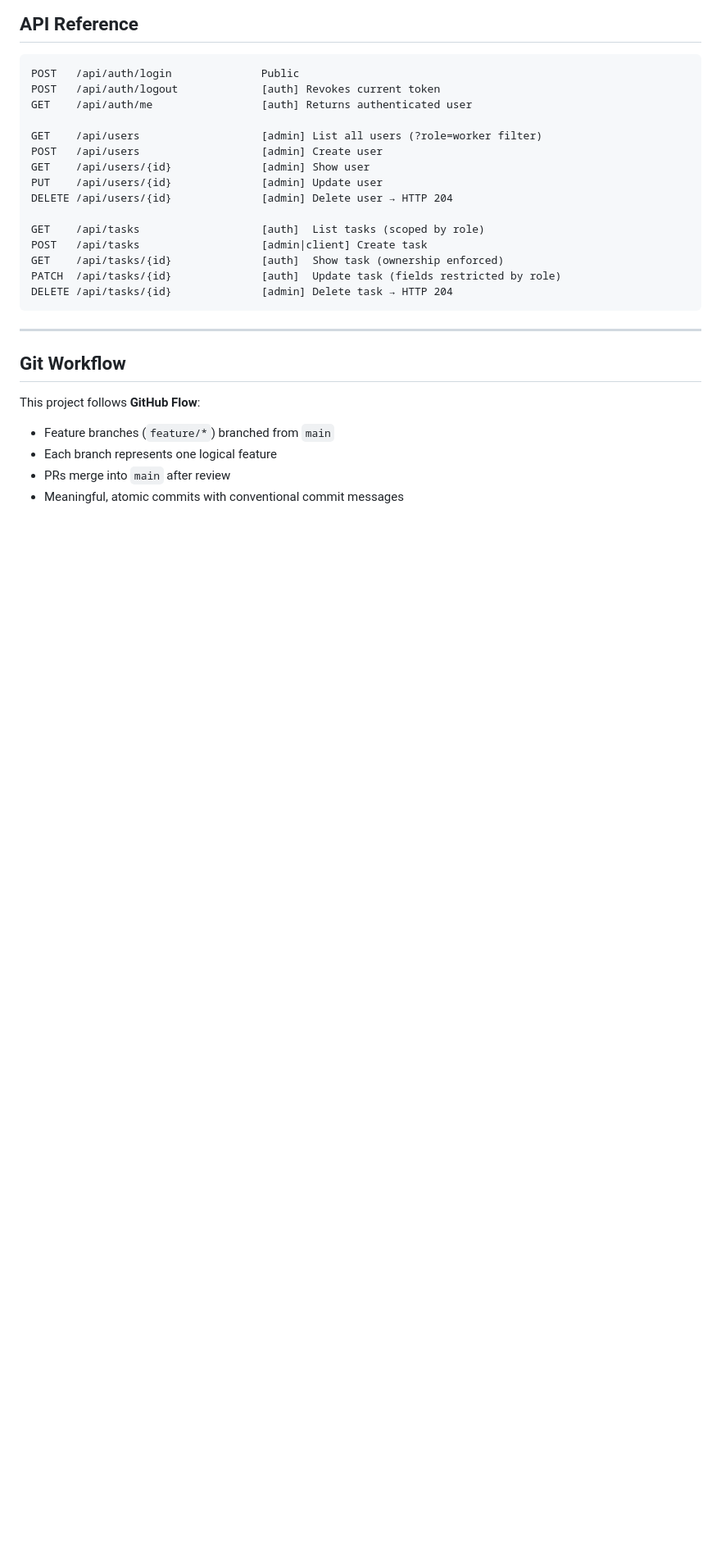
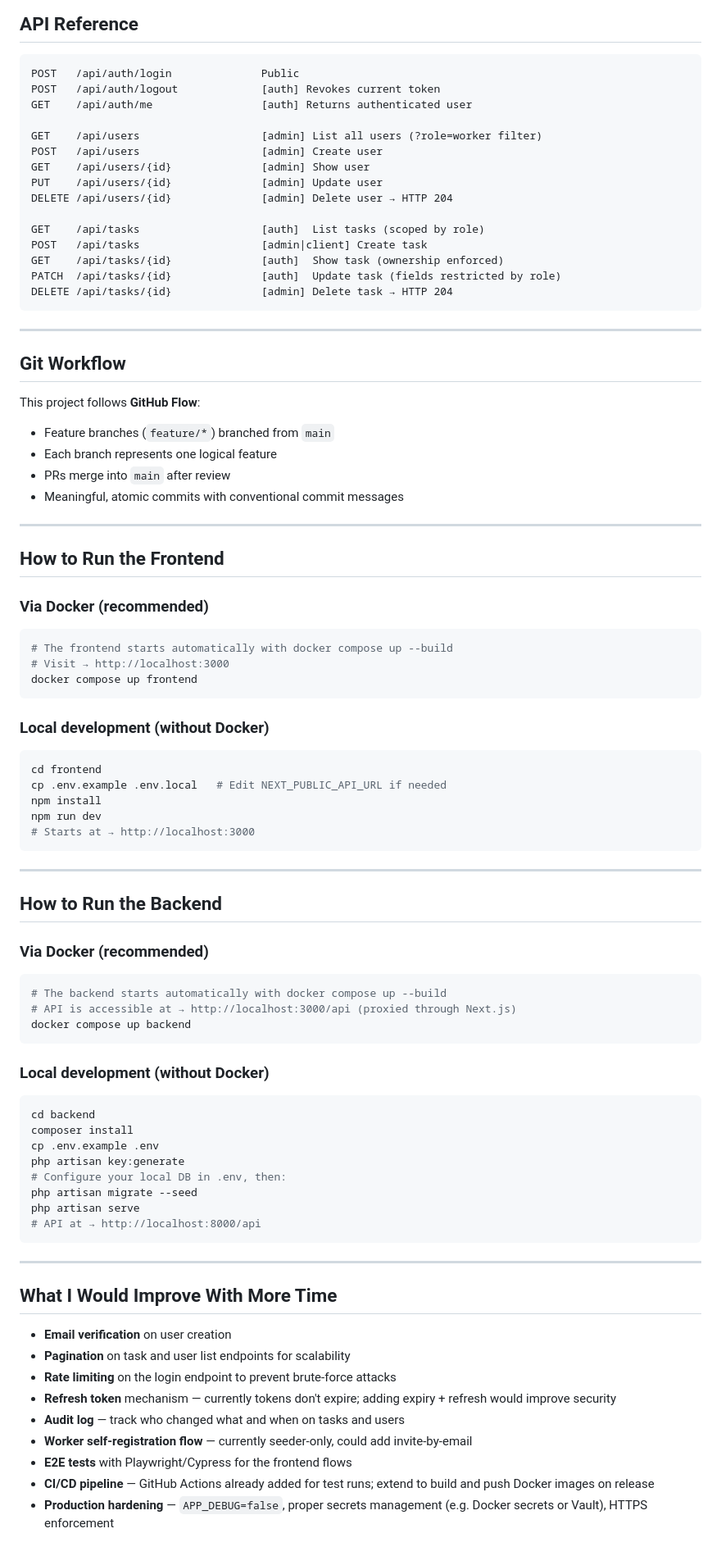
Before and after one commit to A-007481D/Fullstack-Auth-, a Markdown page: README.md, the part around one of its changes. Shown at 82% size. Rendered like a GitHub page; blank space fills up the shorter version.

Commit message:
docs: fill missing README sections — frontend/backend run instructions, env note, and improvements list

````diff
--- a/README.md
+++ b/README.md
@@ -315,3 +320,60 @@ This project follows **GitHub Flow**:
 - Each branch represents one logical feature
 - PRs merge into `main` after review
 - Meaningful, atomic commits with conventional commit messages
+
+---
+
+## How to Run the Frontend
+
+### Via Docker (recommended)
+```bash
+# The frontend starts automatically with docker compose up --build
+# Visit → http://localhost:3000
+docker compose up frontend
+```
+
+### Local development (without Docker)
+```bash
+cd frontend
+cp .env.example .env.local   # Edit NEXT_PUBLIC_API_URL if needed
+npm install
+npm run dev
+# Starts at → http://localhost:3000
+```
+
+---
+
+## How to Run the Backend
+
+### Via Docker (recommended)
+```bash
+# The backend starts automatically with docker compose up --build
+# API is accessible at → http://localhost:3000/api (proxied through Next.js)
+docker compose up backend
+```
+
+### Local development (without Docker)
+```bash
+cd backend
+composer install
+cp .env.example .env
+php artisan key:generate
+# Configure your local DB in .env, then:
+php artisan migrate --seed
+php artisan serve
+# API at → http://localhost:8000/api
+```
+
+---
+
+## What I Would Improve With More Time
+
+- **Email verification** on user creation
+- **Pagination** on task and user list endpoints for scalability
+- **Rate limiting** on the login endpoint to prevent brute-force attacks
+- **Refresh token** mechanism — currently tokens don't expire; adding expiry + refresh would improve security
+- **Audit log** — track who changed what and when on tasks and users
+- **Worker self-registration flow** — currently seeder-only, could add invite-by-email
+- **E2E tests** with Playwright/Cypress for the frontend flows
+- **CI/CD pipeline** — GitHub Actions already added for test runs; extend to build and push Docker images on release
+- **Production hardening** — `APP_DEBUG=false`, proper secrets management (e.g. Docker secrets or Vault), HTTPS enforcement
````
Also changed, not shown: other parts of README.md (+11 -6 lines).
